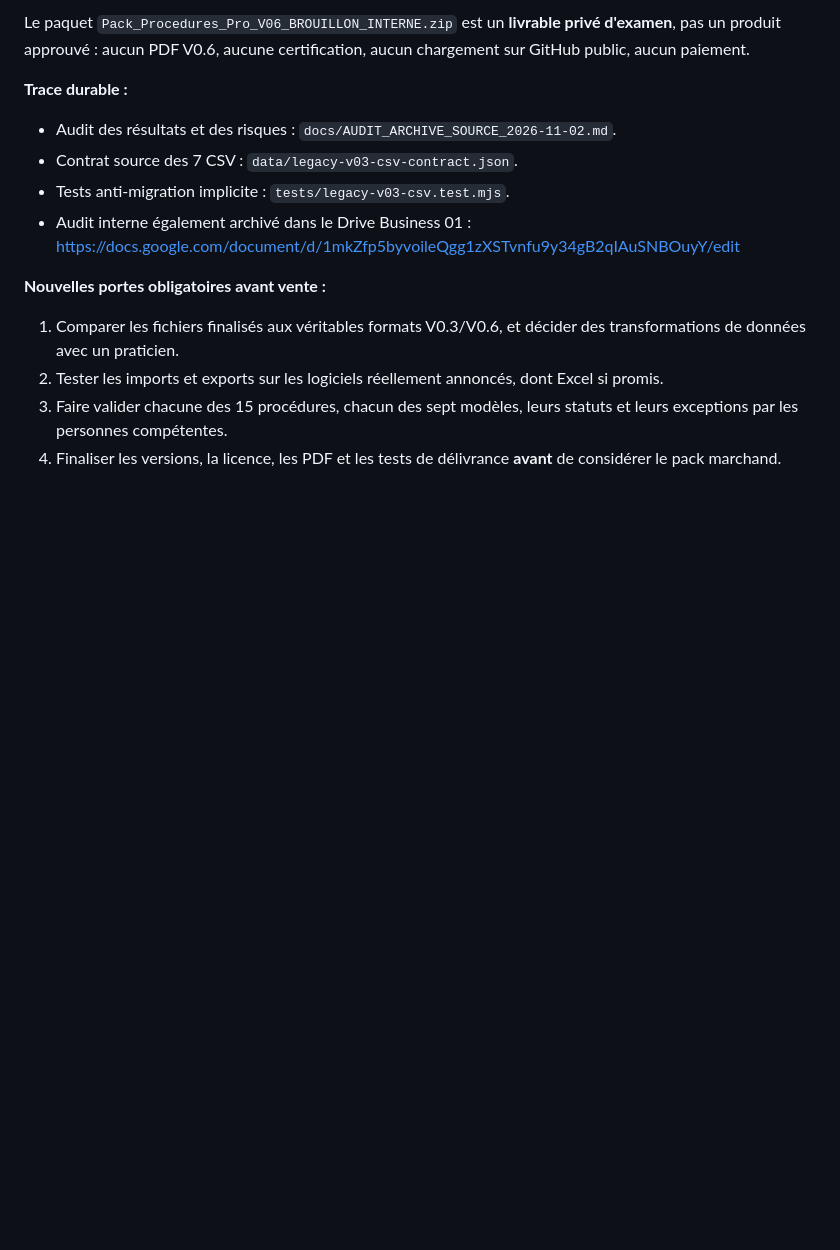
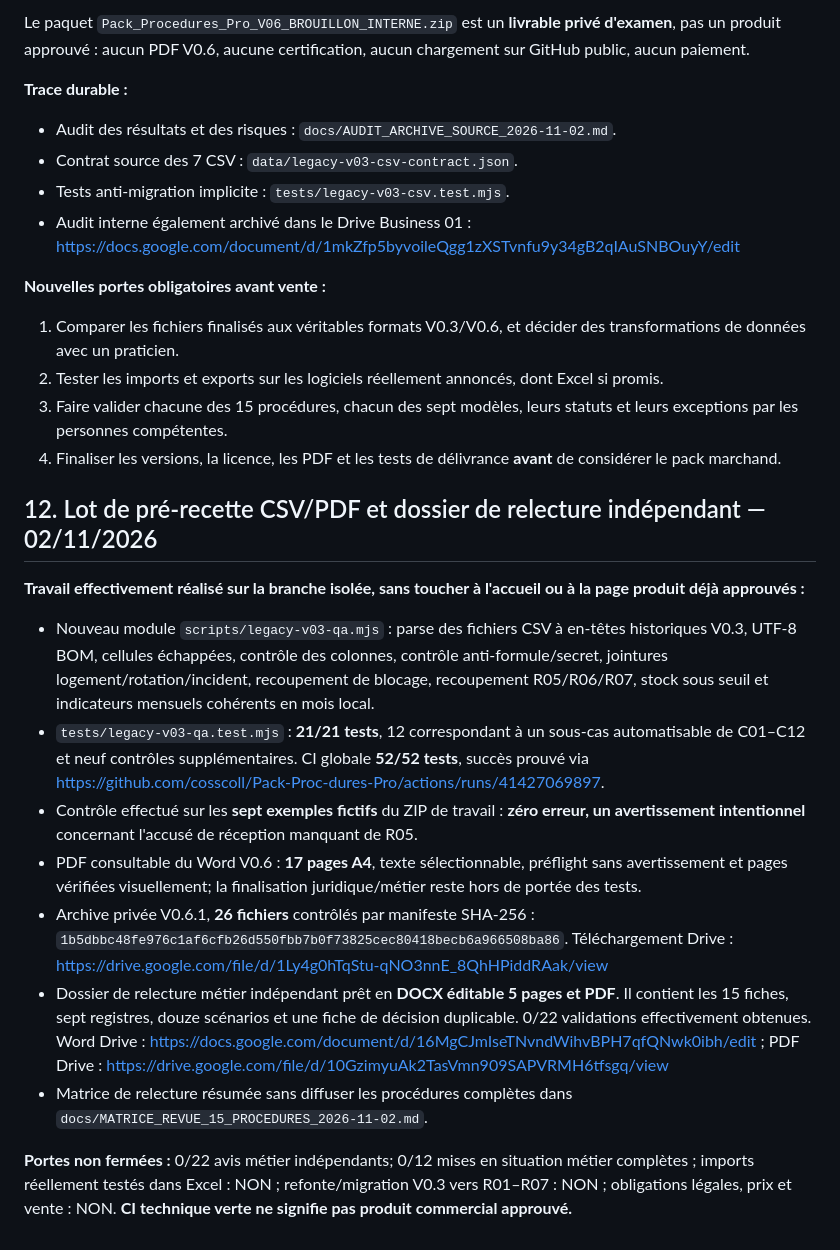
Before and after one commit to cosscoll/Pack-Proc-dures-Pro, a Markdown page: docs/CAHIER_DES_CHARGES_CONSOLIDE_2026-11-02.md, the part around the change. GitHub-like rendering; blank space fills up the shorter version.

Commit message:
docs: consigner 52 contrôles CI, PDF 17p et dossiers privés V0.6.1 vérifiés

```diff
--- a/docs/CAHIER_DES_CHARGES_CONSOLIDE_2026-11-02.md
+++ b/docs/CAHIER_DES_CHARGES_CONSOLIDE_2026-11-02.md
@@ -153,3 +153,16 @@ Le paquet `Pack_Procedures_Pro_V06_BROUILLON_INTERNE.zip` est un **livrable priv
 2. Tester les imports et exports sur les logiciels réellement annoncés, dont Excel si promis.
 3. Faire valider chacune des 15 procédures, chacun des sept modèles, leurs statuts et leurs exceptions par les personnes compétentes.
 4. Finaliser les versions, la licence, les PDF et les tests de délivrance **avant** de considérer le pack marchand.
+
+## 12. Lot de pré-recette CSV/PDF et dossier de relecture indépendant — 02/11/2026
+
+**Travail effectivement réalisé sur la branche isolée, sans toucher à l'accueil ou à la page produit déjà approuvés :**
+- Nouveau module `scripts/legacy-v03-qa.mjs` : parse des fichiers CSV à en-têtes historiques V0.3, UTF-8 BOM, cellules échappées, contrôle des colonnes, contrôle anti-formule/secret, jointures logement/rotation/incident, recoupement de blocage, recoupement R05/R06/R07, stock sous seuil et indicateurs mensuels cohérents en mois local.
+- `tests/legacy-v03-qa.test.mjs` : **21/21 tests**, 12 correspondant à un sous-cas automatisable de C01–C12 et neuf contrôles supplémentaires. CI globale **52/52 tests**, succès prouvé via https://github.com/cosscoll/Pack-Proc-dures-Pro/actions/runs/41427069897.
+- Contrôle effectué sur les **sept exemples fictifs** du ZIP de travail : **zéro erreur, un avertissement intentionnel** concernant l'accusé de réception manquant de R05.
+- PDF consultable du Word V0.6 : **17 pages A4**, texte sélectionnable, préflight sans avertissement et pages vérifiées visuellement; la finalisation juridique/métier reste hors de portée des tests.
+- Archive privée V0.6.1, **26 fichiers** contrôlés par manifeste SHA-256 : `1b5dbbc48fe976c1af6cfb26d550fbb7b0f73825cec80418becb6a966508ba86`. Téléchargement Drive : https://drive.google.com/file/d/1Ly4g0hTqStu-qNO3nnE_8QhHPiddRAak/view
+- Dossier de relecture métier indépendant prêt en **DOCX éditable 5 pages et PDF**. Il contient les 15 fiches, sept registres, douze scénarios et une fiche de décision duplicable. 0/22 validations effectivement obtenues. Word Drive : https://docs.google.com/document/d/16MgCJmIseTNvndWihvBPH7qfQNwk0ibh/edit ; PDF Drive : https://drive.google.com/file/d/10GzimyuAk2TasVmn909SAPVRMH6tfsgq/view
+- Matrice de relecture résumée sans diffuser les procédures complètes dans `docs/MATRICE_REVUE_15_PROCEDURES_2026-11-02.md`.
+
+**Portes non fermées :** 0/22 avis métier indépendants; 0/12 mises en situation métier complètes ; imports réellement testés dans Excel : NON ; refonte/migration V0.3 vers R01–R07 : NON ; obligations légales, prix et vente : NON. **CI technique verte ne signifie pas produit commercial approuvé.**
```
